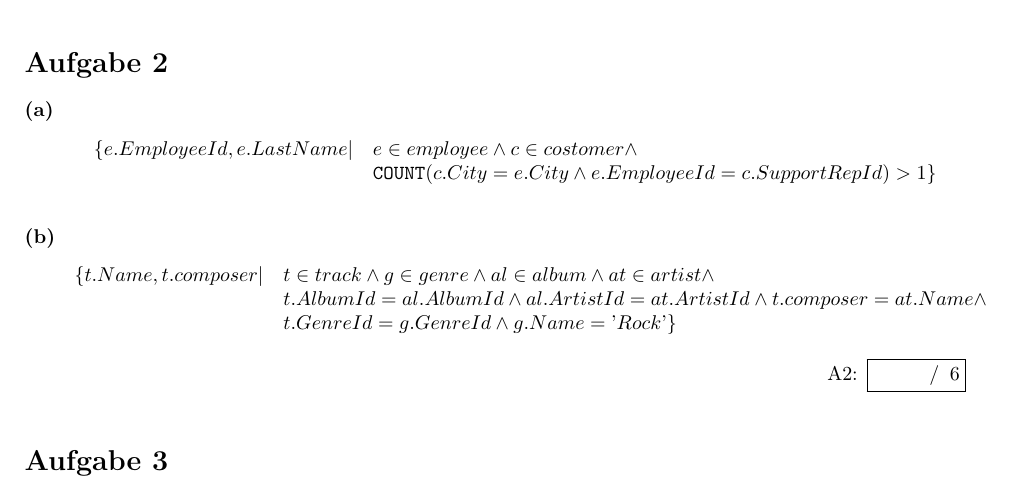
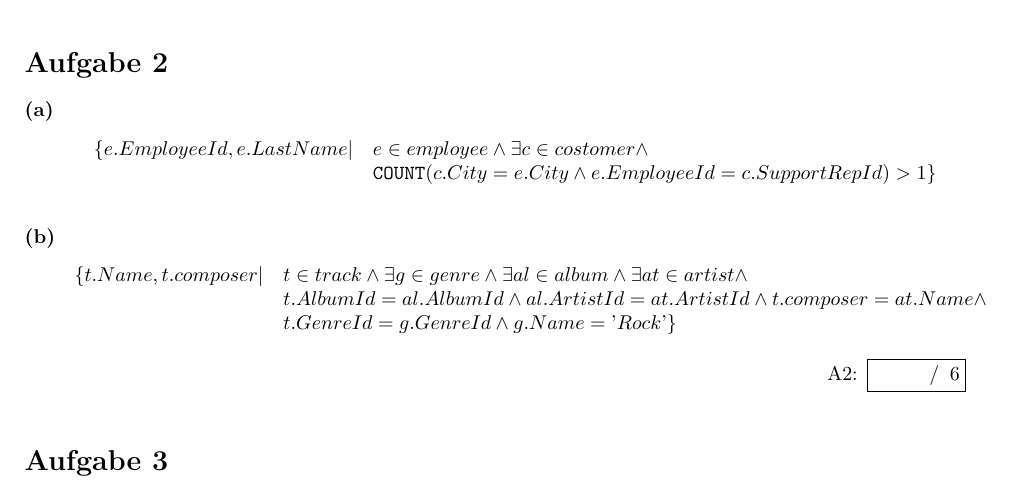
Before and after one commit to Doenerman/Implementatiion_Of_Databases, a LaTeX problem sheet (exercises/ueb03.tex, which reads exercises/ueb03/aufg02.tex): part of page 2 of 2, cut so that both start at the same text. Compiled offline with pdfLaTeX.

Commit message:
Add exists quantors to the trcs

```diff
--- a/exercises/ueb03/aufg02.tex
+++ b/exercises/ueb03/aufg02.tex
@@ -3,7 +3,7 @@
 \begin{subexercise}
   \begin{displaymath}
     \begin{array}{l l}
-      \{ e.EmployeeId, e.LastName | & e \in employee \land c \in costomer \land\\
+      \{ e.EmployeeId, e.LastName | & e \in employee \land \exists c \in costomer \land\\
               & \text{\texttt{COUNT}}( c.City = e.City \land e.EmployeeId =
               c.SupportRepId ) > 1 \}
     \end{array}
@@ -13,8 +13,9 @@
 \begin{subexercise}
   \begin{displaymath}
     \begin{array}{l l}
-      \{ t.Name, t.composer | &t \in track \land  g\in genre \land al\in album
-      \land at \in artist \land \\
+      \{ t.Name, t.composer | &t \in track \land \exists g\in genre \land
+      \exists al\in album
+      \land \exists at \in artist \land \\
             & t.AlbumId = al.AlbumId \land al.ArtistId = at.ArtistId \land
                 t.composer = at.Name \land \\
             & t.GenreId = g.GenreId \land g.Name = \text{'}Rock\text{'}
```
